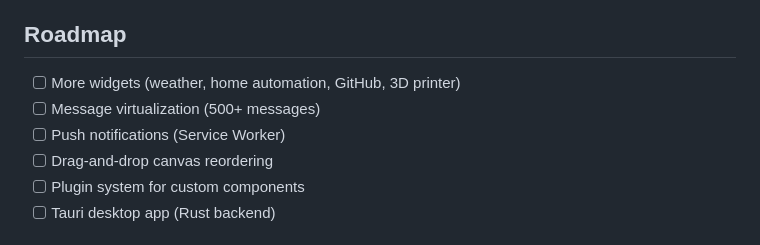
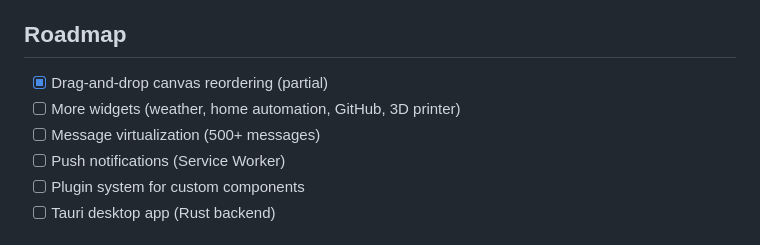
Before and after one commit to yassinebkr/scratchy, a Markdown page: README.md, the part around the change. GitHub-like rendering.

Commit message:
docs: mark drag-and-drop as partially implemented

```diff
--- a/README.md
+++ b/README.md
@@ -249,10 +249,10 @@ Widgets demonstrate the standalone app architecture. Build your own by implement
 
 ## Roadmap
 
+- [x] Drag-and-drop canvas reordering (partial)
 - [ ] More widgets (weather, home automation, GitHub, 3D printer)
 - [ ] Message virtualization (500+ messages)
 - [ ] Push notifications (Service Worker)
-- [ ] Drag-and-drop canvas reordering
 - [ ] Plugin system for custom components
 - [ ] Tauri desktop app (Rust backend)
 
```
